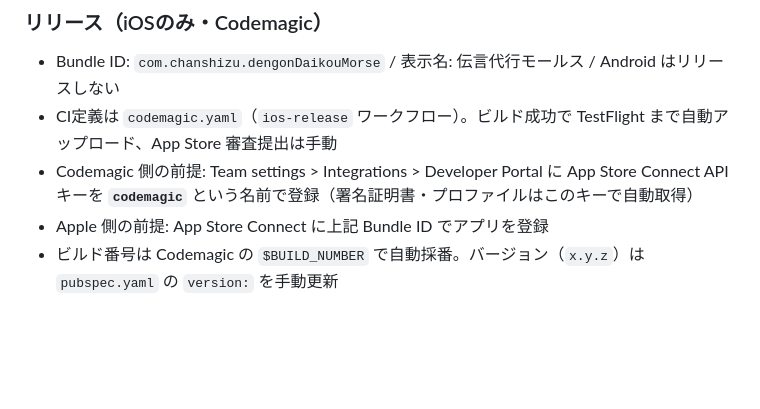
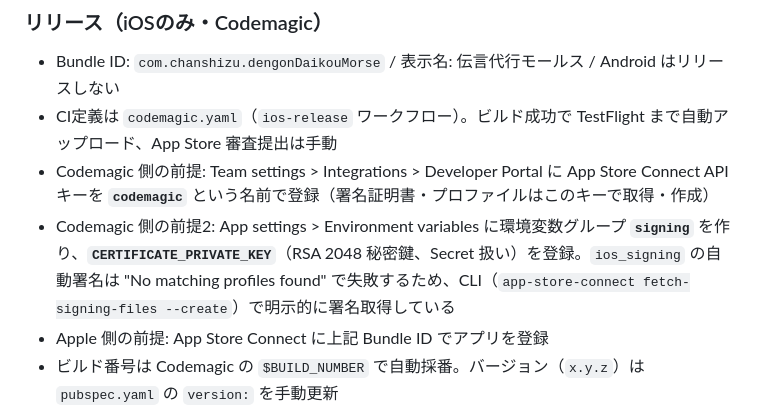
Before and after one commit to chan-shizu/dengon_daikou_morse, a Markdown page: CLAUDE.md, the part around the change. GitHub-like rendering; blank space fills up the shorter version.

Commit message:
docs: Codemagic の CERTIFICATE_PRIVATE_KEY 前提を追記
Co-Authored-By: Claude Fable 5 <noreply@anthropic.com>

```diff
--- a/CLAUDE.md
+++ b/CLAUDE.md
@@ -123,7 +123,8 @@ flutter test     # テスト実行
 
 - Bundle ID: `com.chanshizu.dengonDaikouMorse` / 表示名: 伝言代行モールス / Android はリリースしない
 - CI定義は `codemagic.yaml`（`ios-release` ワークフロー）。ビルド成功で TestFlight まで自動アップロード、App Store 審査提出は手動
-- Codemagic 側の前提: Team settings > Integrations > Developer Portal に App Store Connect API キーを **`codemagic`** という名前で登録（署名証明書・プロファイルはこのキーで自動取得）
+- Codemagic 側の前提: Team settings > Integrations > Developer Portal に App Store Connect API キーを **`codemagic`** という名前で登録（署名証明書・プロファイルはこのキーで取得・作成）
+- Codemagic 側の前提2: App settings > Environment variables に環境変数グループ **`signing`** を作り、**`CERTIFICATE_PRIVATE_KEY`**（RSA 2048 秘密鍵、Secret 扱い）を登録。`ios_signing` の自動署名は "No matching profiles found" で失敗するため、CLI（`app-store-connect fetch-signing-files --create`）で明示的に署名取得している
 - Apple 側の前提: App Store Connect に上記 Bundle ID でアプリを登録
 - ビルド番号は Codemagic の `$BUILD_NUMBER` で自動採番。バージョン（`x.y.z`）は `pubspec.yaml` の `version:` を手動更新
 - CI ではゴールデンテストを実行しない（環境のフォントレンダリング差で壊れるため。ロジックテストのみ）
```
